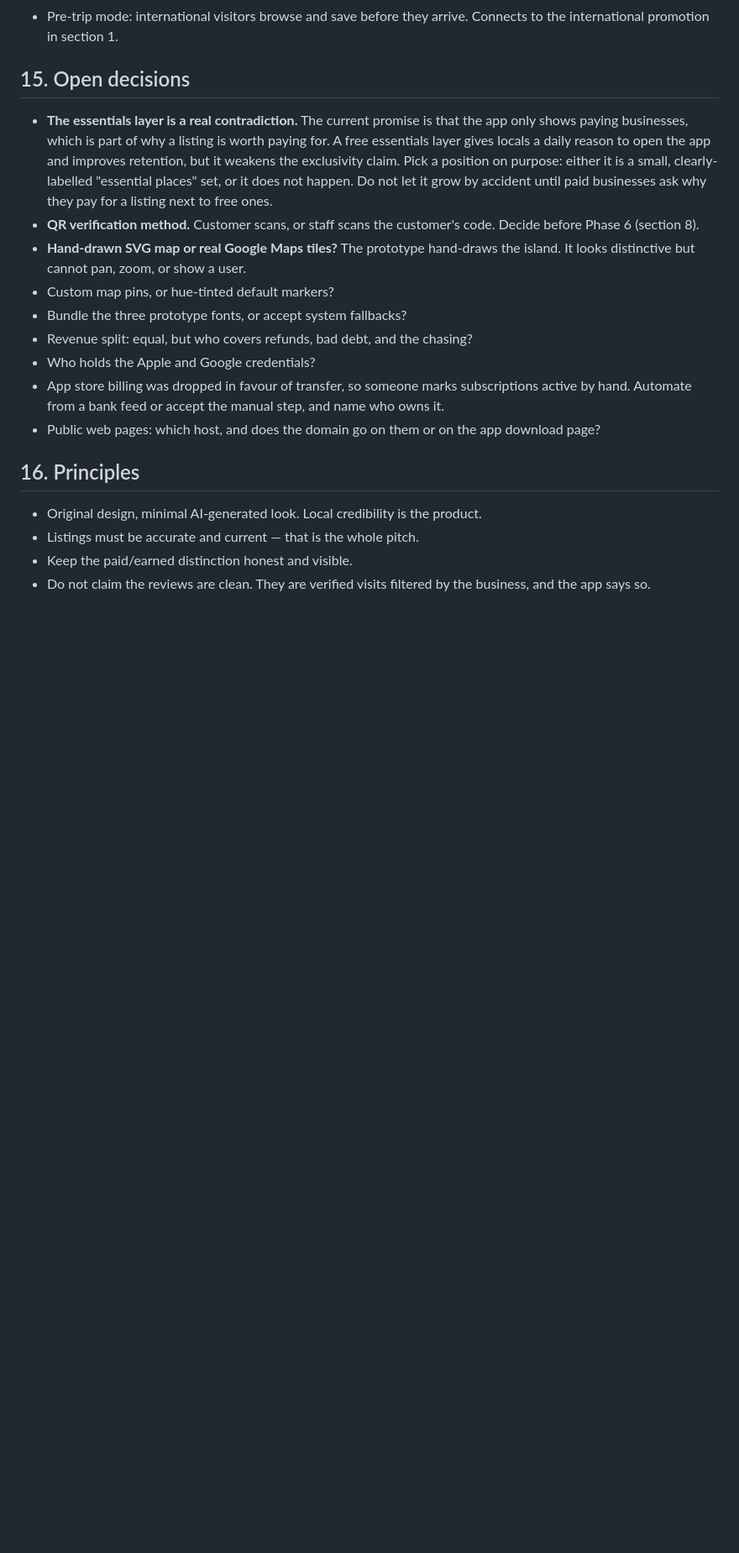
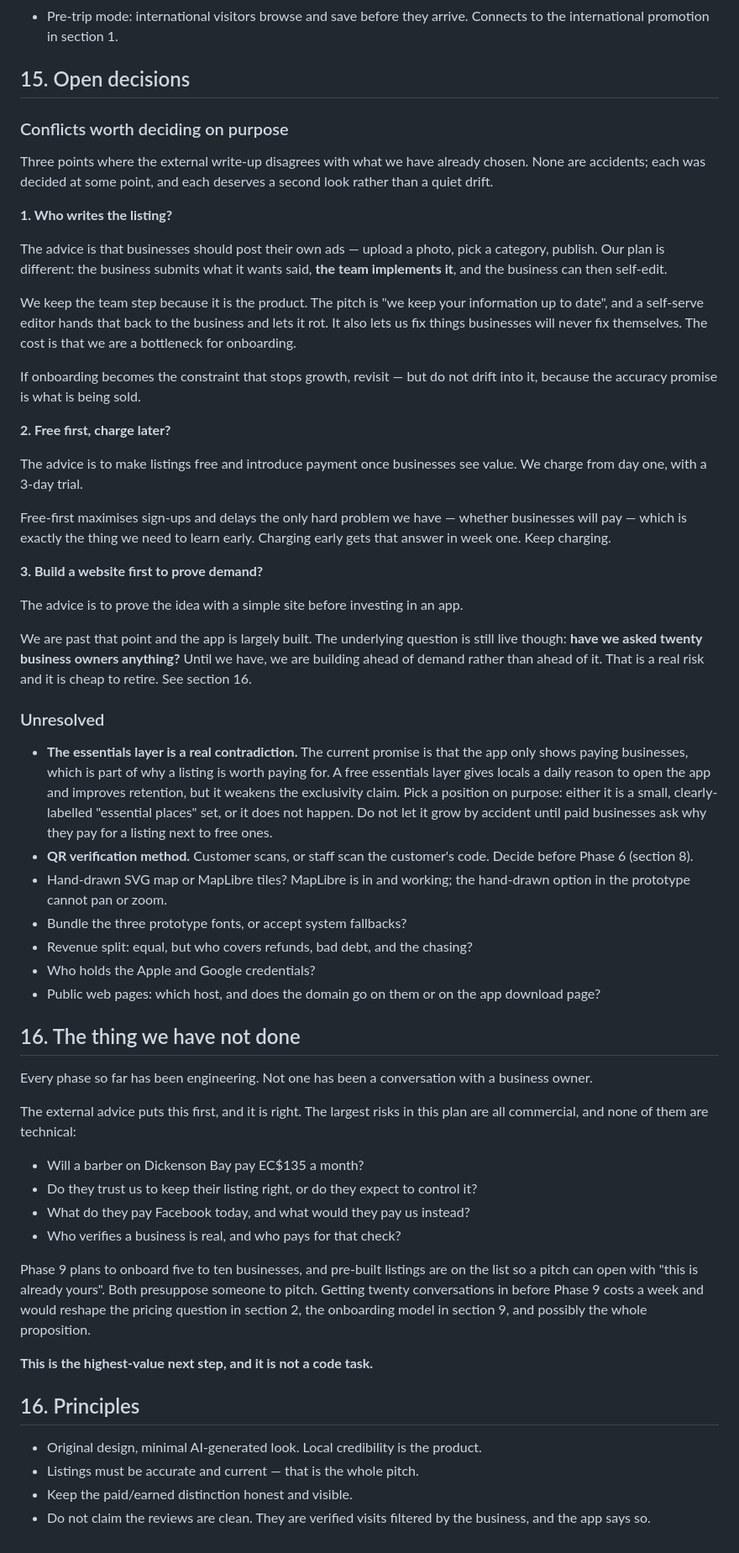
Before and after one commit to Aleeshu/dadliplug, a Markdown page: plan.md, the part around one of its changes. Shown at 84% size. Drawn GitHub-style; blank space fills up the shorter version.

```diff
--- a/plan.md
+++ b/plan.md
@@ -378,6 +438,46 @@ previous runs on a real phone.
 
 ## 15. Open decisions
 
+### Conflicts worth deciding on purpose
+
+Three points where the external write-up disagrees with what we have already
+chosen. None are accidents; each was decided at some point, and each deserves
+a second look rather than a quiet drift.
+
+**1. Who writes the listing?**
+
+The advice is that businesses should post their own ads — upload a photo, pick
+a category, publish. Our plan is different: the business submits what it wants
+said, **the team implements it**, and the business can then self-edit.
+
+We keep the team step because it is the product. The pitch is "we keep your
+information up to date", and a self-serve editor hands that back to the
+business and lets it rot. It also lets us fix things businesses will never fix
+themselves. The cost is that we are a bottleneck for onboarding.
+
+If onboarding becomes the constraint that stops growth, revisit — but do not
+drift into it, because the accuracy promise is what is being sold.
+
+**2. Free first, charge later?**
+
+The advice is to make listings free and introduce payment once businesses see
+value. We charge from day one, with a 3-day trial.
+
+Free-first maximises sign-ups and delays the only hard problem we have —
+whether businesses will pay — which is exactly the thing we need to learn early.
+Charging early gets that answer in week one. Keep charging.
+
+**3. Build a website first to prove demand?**
+
+The advice is to prove the idea with a simple site before investing in an app.
+
+We are past that point and the app is largely built. The underlying question is
+still live though: **have we asked twenty business owners anything?** Until we
+have, we are building ahead of demand rather than ahead of it. That is a real
+risk and it is cheap to retire. See section 16.
+
+### Unresolved
+
 - **The essentials layer is a real contradiction.** The current promise is that
   the app only shows paying businesses, which is part of why a listing is worth
   paying for. A free essentials layer gives locals a daily reason to open the
@@ -385,19 +485,36 @@ previous runs on a real phone.
   position on purpose: either it is a small, clearly-labelled "essential
   places" set, or it does not happen. Do not let it grow by accident until paid
   businesses ask why they pay for a listing next to free ones.
-- **QR verification method.** Customer scans, or staff scans the customer's
+- **QR verification method.** Customer scans, or staff scan the customer's
   code. Decide before Phase 6 (section 8).
-- **Hand-drawn SVG map or real Google Maps tiles?** The prototype hand-draws the
-  island. It looks distinctive but cannot pan, zoom, or show a user.
-- Custom map pins, or hue-tinted default markers?
+- Hand-drawn SVG map or MapLibre tiles? MapLibre is in and working; the
+  hand-drawn option in the prototype cannot pan or zoom.
 - Bundle the three prototype fonts, or accept system fallbacks?
 - Revenue split: equal, but who covers refunds, bad debt, and the chasing?
 - Who holds the Apple and Google credentials?
-- App store billing was dropped in favour of transfer, so someone marks
-  subscriptions active by hand. Automate from a bank feed or accept the manual
-  step, and name who owns it.
 - Public web pages: which host, and does the domain go on them or on the app
   download page?
+
+## 16. The thing we have not done
+
+Every phase so far has been engineering. Not one has been a conversation with
+a business owner.
+
+The external advice puts this first, and it is right. The largest risks in this
+plan are all commercial, and none of them are technical:
+
+- Will a barber on Dickenson Bay pay EC$135 a month?
+- Do they trust us to keep their listing right, or do they expect to control it?
+- What do they pay Facebook today, and what would they pay us instead?
+- Who verifies a business is real, and who pays for that check?
+
+Phase 9 plans to onboard five to ten businesses, and pre-built listings are on
+the list so a pitch can open with "this is already yours". Both presuppose
+someone to pitch. Getting twenty conversations in before Phase 9 costs a week
+and would reshape the pricing question in section 2, the onboarding model in
+section 9, and possibly the whole proposition.
+
+**This is the highest-value next step, and it is not a code task.**
 
 ## 16. Principles
 
```
Also changed, not shown: other parts of plan.md (+60 -0 lines).
